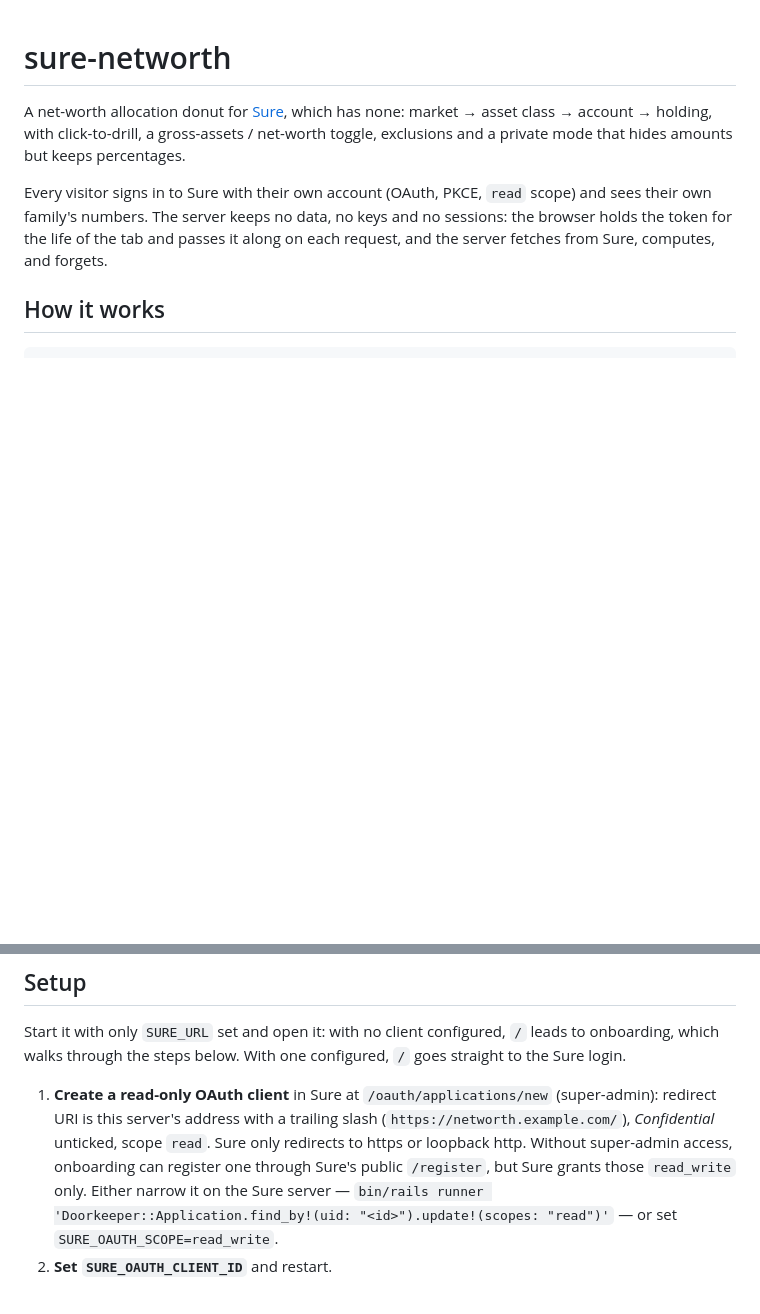
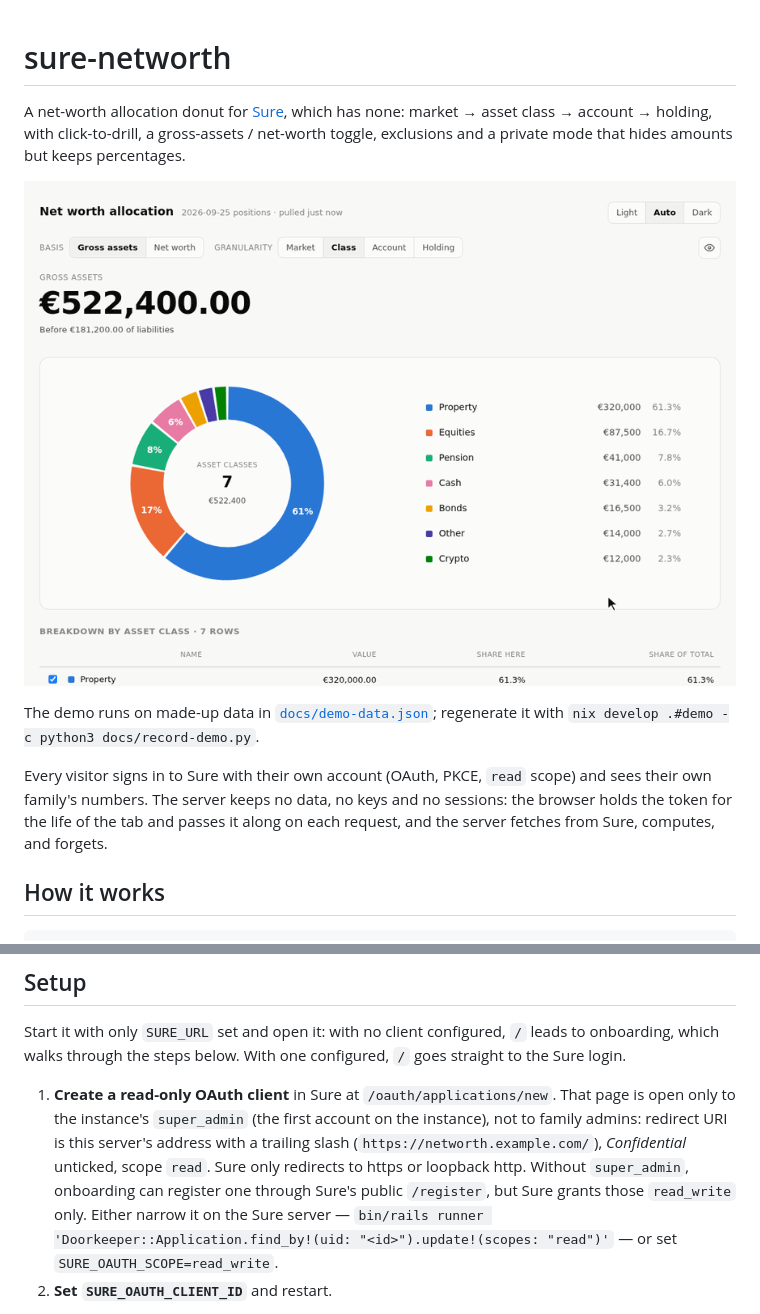
Before and after one commit to rtammekivi/sure-networth, a Markdown page: README.md, 2 parts joined by grey strips. Rendered like a GitHub page; pictures changed too: docs/demo.gif (added); blank space fills up the shorter version.

```diff
--- a/README.md
+++ b/README.md
@@ -1,6 +1,10 @@
 # sure-networth
 
 A net-worth allocation donut for [Sure](https://github.com/we-promise/sure), which has none: market → asset class → account → holding, with click-to-drill, a gross-assets / net-worth toggle, exclusions and a private mode that hides amounts but keeps percentages.
+
+![Demo: hovering, drilling from class to holdings, the market cut, the net-worth basis, excluding property and private mode](docs/demo.gif)
+
+The demo runs on made-up data in [`docs/demo-data.json`](docs/demo-data.json); regenerate it with `nix develop .#demo -c python3 docs/record-demo.py`.
 
 Every visitor signs in to Sure with their own account (OAuth, PKCE, `read` scope) and sees their own family's numbers. The server keeps no data, no keys and no sessions: the browser holds the token for the life of the tab and passes it along on each request, and the server fetches from Sure, computes, and forgets.
 
@@ -21,8 +25,8 @@ browser ──Bearer──▶ sure-networth ──▶ Sure  (/api/v1 accounts, h
 
 Start it with only `SURE_URL` set and open it: with no client configured, `/` leads to onboarding, which walks through the steps below. With one configured, `/` goes straight to the Sure login.
 
-1. **Create a read-only OAuth client** in Sure at `/oauth/applications/new` (super-admin): redirect URI is this server's address with a trailing slash (`https://networth.example.com/`), *Confidential* unticked, scope `read`. Sure only redirects to https or loopback http.
-   Without super-admin access, onboarding can register one through Sure's public `/register`, but Sure grants those `read_write` only. Either narrow it on the Sure server —
+1. **Create a read-only OAuth client** in Sure at `/oauth/applications/new`. That page is open only to the instance's `super_admin` (the first account on the instance), not to family admins: redirect URI is this server's address with a trailing slash (`https://networth.example.com/`), *Confidential* unticked, scope `read`. Sure only redirects to https or loopback http.
+   Without `super_admin`, onboarding can register one through Sure's public `/register`, but Sure grants those `read_write` only. Either narrow it on the Sure server —
    `bin/rails runner 'Doorkeeper::Application.find_by!(uid: "<id>").update!(scopes: "read")'` — or set `SURE_OAUTH_SCOPE=read_write`.
 2. **Set `SURE_OAUTH_CLIENT_ID`** and restart.
 
```
Also changed, not shown: 5 other files.
